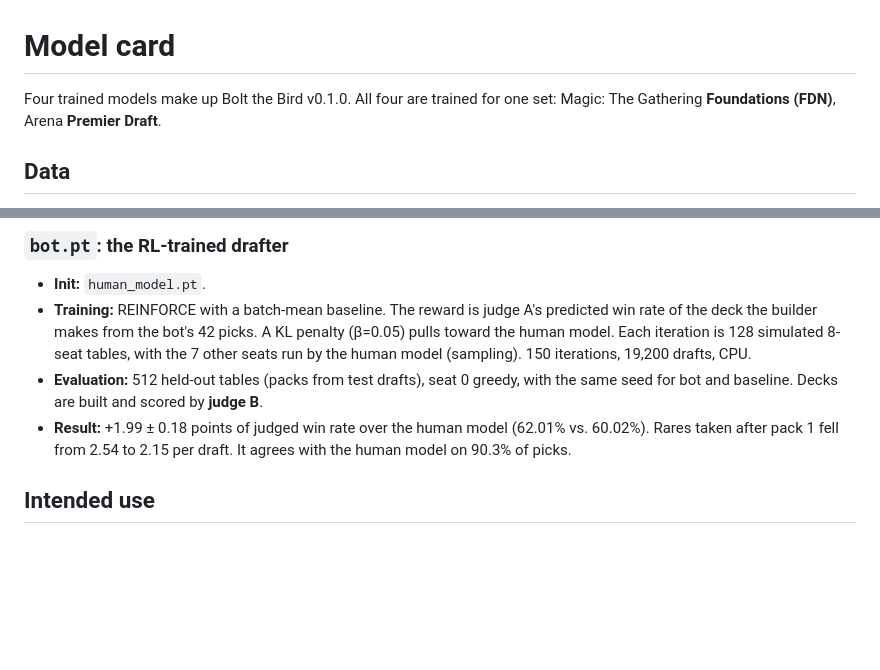
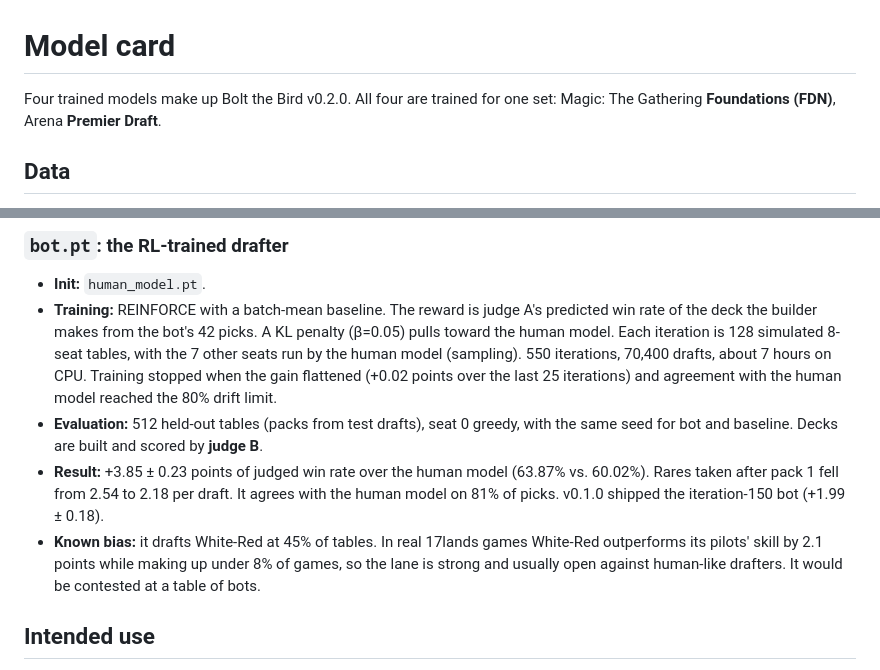
Before and after one commit to AdamLiscia/bolt-the-bird, a Markdown page: docs/MODEL_CARD.md, 2 parts joined by grey strips. GitHub-like rendering; blank space fills up the shorter version.

```diff
--- a/docs/MODEL_CARD.md
+++ b/docs/MODEL_CARD.md
@@ -1,6 +1,6 @@
 # Model card
 
-Four trained models make up Bolt the Bird v0.1.0. All four are trained for one set: Magic: The
+Four trained models make up Bolt the Bird v0.2.0. All four are trained for one set: Magic: The
 Gathering **Foundations (FDN)**, Arena **Premier Draft**.
 
 ## Data
@@ -49,12 +49,17 @@ drafts and games from Arena players who run its tracker, and publishes them with
 - **Training:** REINFORCE with a batch-mean baseline. The reward is judge A's predicted win rate of
   the deck the builder makes from the bot's 42 picks. A KL penalty (β=0.05) pulls toward the human
   model. Each iteration is 128 simulated 8-seat tables, with the 7 other seats run by the human
-  model (sampling). 150 iterations, 19,200 drafts, CPU.
+  model (sampling). 550 iterations, 70,400 drafts, about 7 hours on CPU. Training stopped when the
+  gain flattened (+0.02 points over the last 25 iterations) and agreement with the human model reached
+  the 80% drift limit.
 - **Evaluation:** 512 held-out tables (packs from test drafts), seat 0 greedy, with the same seed for
   bot and baseline. Decks are built and scored by **judge B**.
-- **Result:** +1.99 ± 0.18 points of judged win rate over the human model (62.01% vs. 60.02%).
-  Rares taken after pack 1 fell from 2.54 to 2.15 per draft. It agrees with the human model on 90.3%
-  of picks.
+- **Result:** +3.85 ± 0.23 points of judged win rate over the human model (63.87% vs. 60.02%).
+  Rares taken after pack 1 fell from 2.54 to 2.18 per draft. It agrees with the human model on 81%
+  of picks. v0.1.0 shipped the iteration-150 bot (+1.99 ± 0.18).
+- **Known bias:** it drafts White-Red at 45% of tables. In real 17lands games White-Red outperforms
+  its pilots' skill by 2.1 points while making up under 8% of games, so the lane is strong and usually open
+  against human-like drafters. It would be contested at a table of bots.
 
 ## Intended use
 
```
Also changed, not shown: PLAN.md (+3 -1 lines), README.md (+27 -10 lines), docs/figures/rl-curve-dark.png, docs/figures/rl-curve-light.png, 7 other files.
